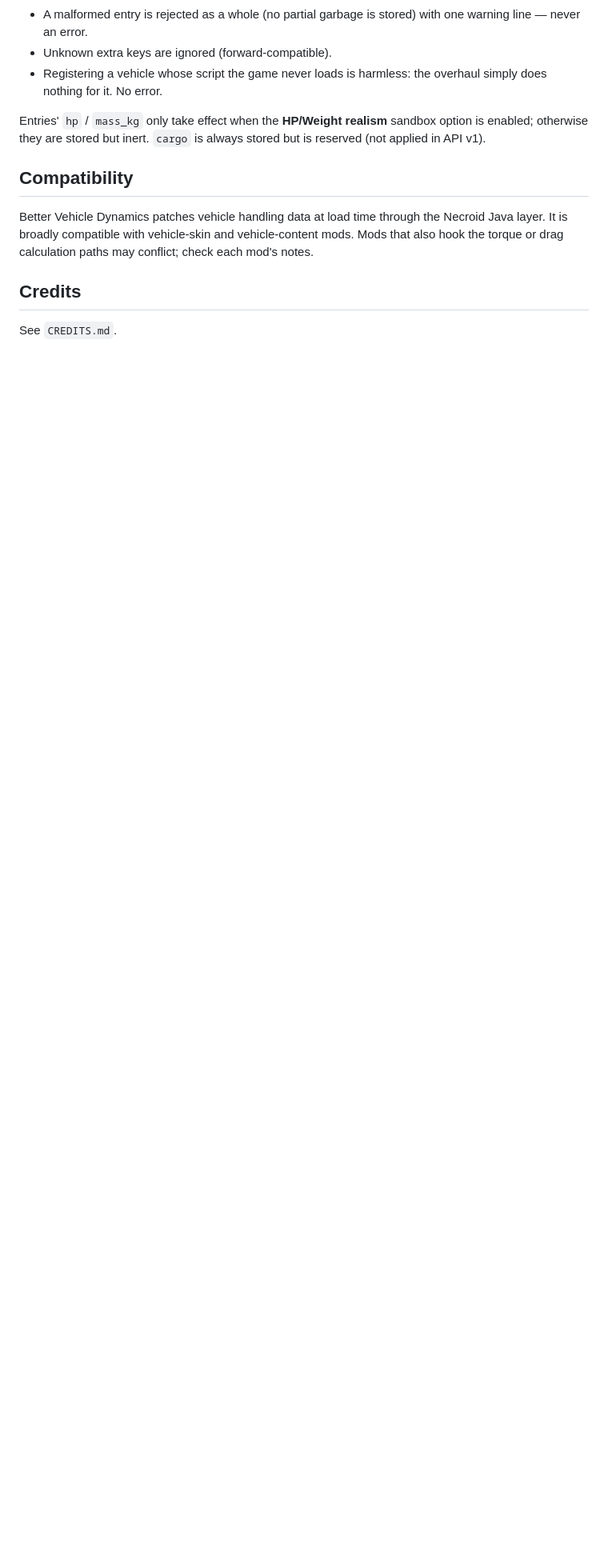
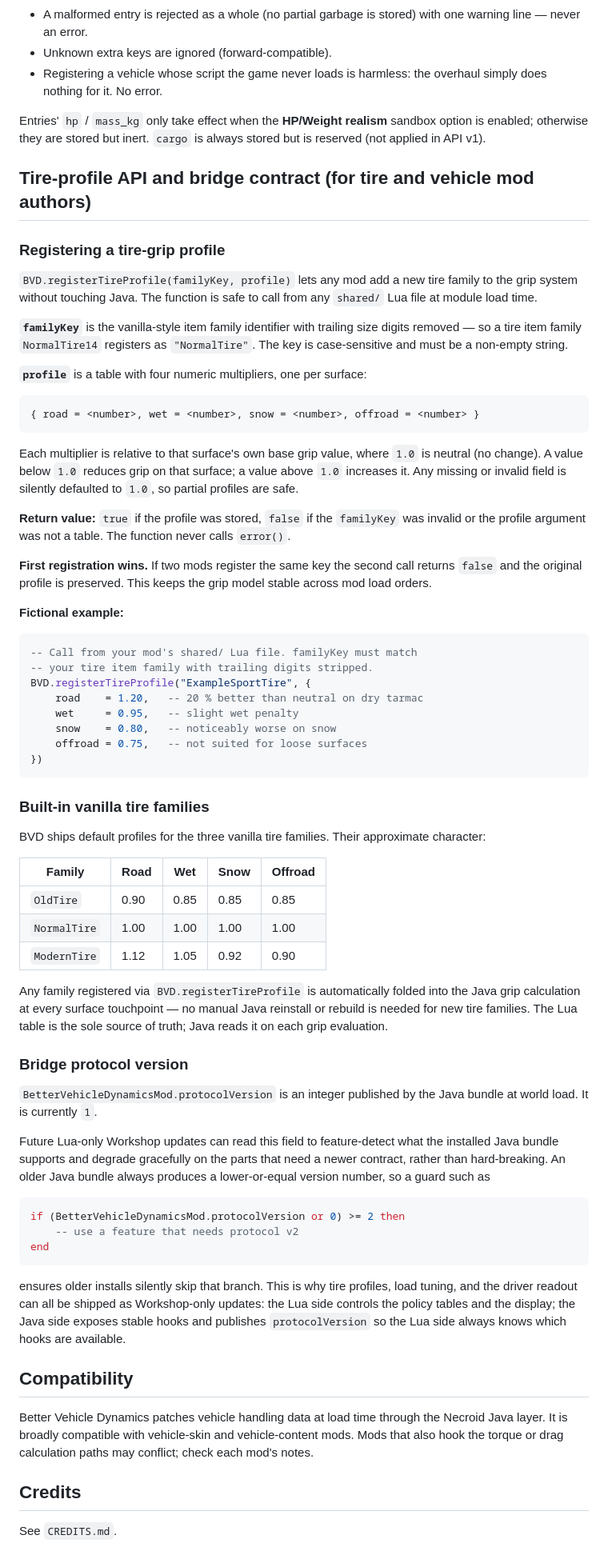
Before and after one commit to grphx/better-vehicle-dynamics, a Markdown page: README.md, the part around the change. Shown at 80% size. Drawn GitHub-style; blank space fills up the shorter version.

Commit message:
docs: public BVD.registerTireProfile API + bridge protocolVersion; final stage
Documents the tire-profile registration API (familyKey convention,
profile shape, 1.0 neutral, first-write-wins, return values) and the
BetterVehicleDynamicsMod.protocolVersion bridge contract (integer=1,
graceful-degrade rationale for Workshop-only updates).

Co-Authored-By: Claude Sonnet 4.6 <noreply@anthropic.com>

````diff
--- a/README.md
+++ b/README.md
@@ -143,6 +143,88 @@ Entries' `hp` / `mass_kg` only take effect when the **HP/Weight realism**
 sandbox option is enabled; otherwise they are stored but inert. `cargo`
 is always stored but is reserved (not applied in API v1).
 
+## Tire-profile API and bridge contract (for tire and vehicle mod authors)
+
+### Registering a tire-grip profile
+
+`BVD.registerTireProfile(familyKey, profile)` lets any mod add a new tire
+family to the grip system without touching Java. The function is safe to
+call from any `shared/` Lua file at module load time.
+
+**`familyKey`** is the vanilla-style item family identifier with trailing
+size digits removed — so a tire item family `NormalTire14` registers as
+`"NormalTire"`. The key is case-sensitive and must be a non-empty string.
+
+**`profile`** is a table with four numeric multipliers, one per surface:
+
+```lua
+{ road = <number>, wet = <number>, snow = <number>, offroad = <number> }
+```
+
+Each multiplier is relative to that surface's own base grip value, where
+`1.0` is neutral (no change). A value below `1.0` reduces grip on that
+surface; a value above `1.0` increases it. Any missing or invalid field
+is silently defaulted to `1.0`, so partial profiles are safe.
+
+**Return value:** `true` if the profile was stored, `false` if the
+`familyKey` was invalid or the profile argument was not a table. The
+function never calls `error()`.
+
+**First registration wins.** If two mods register the same key the second
+call returns `false` and the original profile is preserved. This keeps
+the grip model stable across mod load orders.
+
+**Fictional example:**
+
+```lua
+-- Call from your mod's shared/ Lua file. familyKey must match
+-- your tire item family with trailing digits stripped.
+BVD.registerTireProfile("ExampleSportTire", {
+    road    = 1.20,   -- 20 % better than neutral on dry tarmac
+    wet     = 0.95,   -- slight wet penalty
+    snow    = 0.80,   -- noticeably worse on snow
+    offroad = 0.75,   -- not suited for loose surfaces
+})
+```
+
+### Built-in vanilla tire families
+
+BVD ships default profiles for the three vanilla tire families. Their
+approximate character:
+
+| Family       | Road | Wet  | Snow | Offroad |
+|--------------|------|------|------|---------|
+| `OldTire`    | 0.90 | 0.85 | 0.85 | 0.85    |
+| `NormalTire` | 1.00 | 1.00 | 1.00 | 1.00    |
+| `ModernTire` | 1.12 | 1.05 | 0.92 | 0.90    |
+
+Any family registered via `BVD.registerTireProfile` is automatically
+folded into the Java grip calculation at every surface touchpoint — no
+manual Java reinstall or rebuild is needed for new tire families. The Lua
+table is the sole source of truth; Java reads it on each grip evaluation.
+
+### Bridge protocol version
+
+`BetterVehicleDynamicsMod.protocolVersion` is an integer published by the
+Java bundle at world load. It is currently `1`.
+
+Future Lua-only Workshop updates can read this field to feature-detect
+what the installed Java bundle supports and degrade gracefully on the
+parts that need a newer contract, rather than hard-breaking. An older Java
+bundle always produces a lower-or-equal version number, so a guard such as
+
+```lua
+if (BetterVehicleDynamicsMod.protocolVersion or 0) >= 2 then
+    -- use a feature that needs protocol v2
+end
+```
+
+ensures older installs silently skip that branch. This is why tire
+profiles, load tuning, and the driver readout can all be shipped as
+Workshop-only updates: the Lua side controls the policy tables and the
+display; the Java side exposes stable hooks and publishes `protocolVersion`
+so the Lua side always knows which hooks are available.
+
 ## Compatibility
 
 Better Vehicle Dynamics patches vehicle handling data at load time through
````
